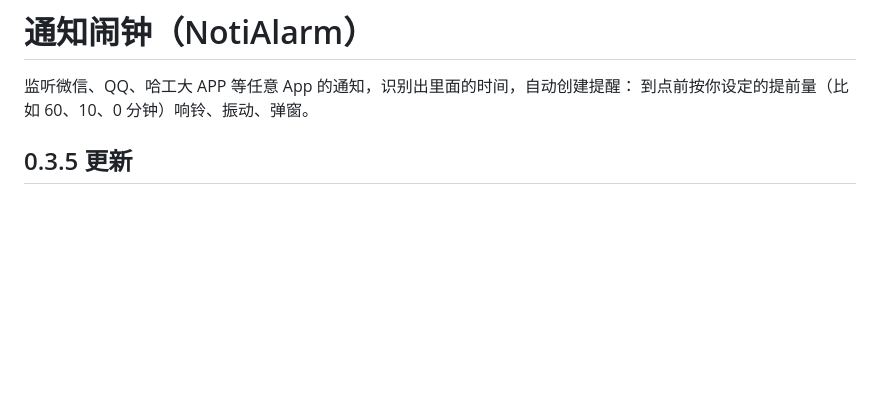
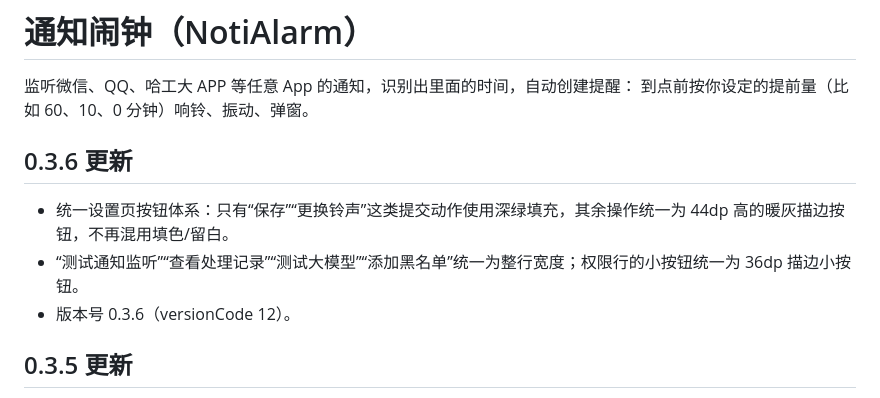
Before and after one commit to John20260411/NotifyClock, a Markdown page: README.md, the part around the change. Rendered like a GitHub page; blank space fills up the shorter version.

Commit message:
v0.3.6: 统一设置页按钮体系

```diff
--- a/README.md
+++ b/README.md
@@ -2,6 +2,12 @@
 
 监听微信、QQ、哈工大 APP 等任意 App 的通知，识别出里面的时间，自动创建提醒：
 到点前按你设定的提前量（比如 60、10、0 分钟）响铃、振动、弹窗。
+
+## 0.3.6 更新
+
+- 统一设置页按钮体系：只有“保存”“更换铃声”这类提交动作使用深绿填充，其余操作统一为 44dp 高的暖灰描边按钮，不再混用填色/留白。
+- “测试通知监听”“查看处理记录”“测试大模型”“添加黑名单”统一为整行宽度；权限行的小按钮统一为 36dp 描边小按钮。
+- 版本号 0.3.6（versionCode 12）。
 
 ## 0.3.5 更新
 
```
Also changed, not shown: docs/screenshots/0.3.6-settings-buttons.png (added), 4 other files.
